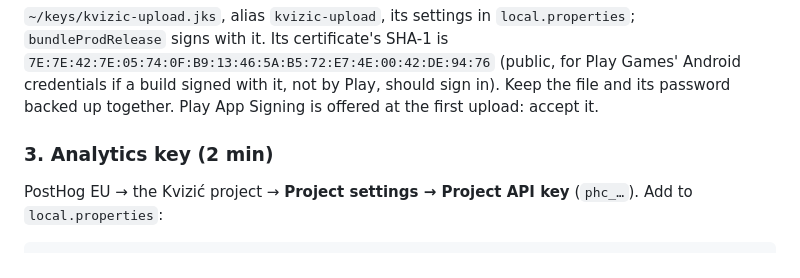
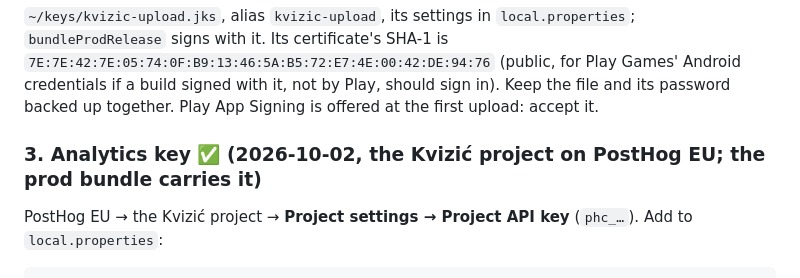
Before and after one commit to niktok1/kvizic, a Markdown page: LAUNCH.md, the part around the change. GitHub-like rendering.

Commit message:
docs(launch): the analytics key is set for prod builds
Co-Authored-By: Claude Opus 5.5 <noreply@anthropic.com>

```diff
--- a/LAUNCH.md
+++ b/LAUNCH.md
@@ -44,7 +44,7 @@ signs with it. Its certificate's SHA-1 is `7E:7E:42:7E:05:74:0F:B9:13:46:5A:B5:7
 (public, for Play Games' Android credentials if a build signed with it, not by Play, should sign in). Keep
 the file and its password backed up together. Play App Signing is offered at the first upload: accept it.
 
-### 3. Analytics key (2 min)
+### 3. Analytics key ✅ (2026-10-02, the Kvizić project on PostHog EU; the prod bundle carries it)
 
 PostHog EU → the Kvizić project → **Project settings → Project API key** (`phc_…`). Add to `local.properties`:
 
```
